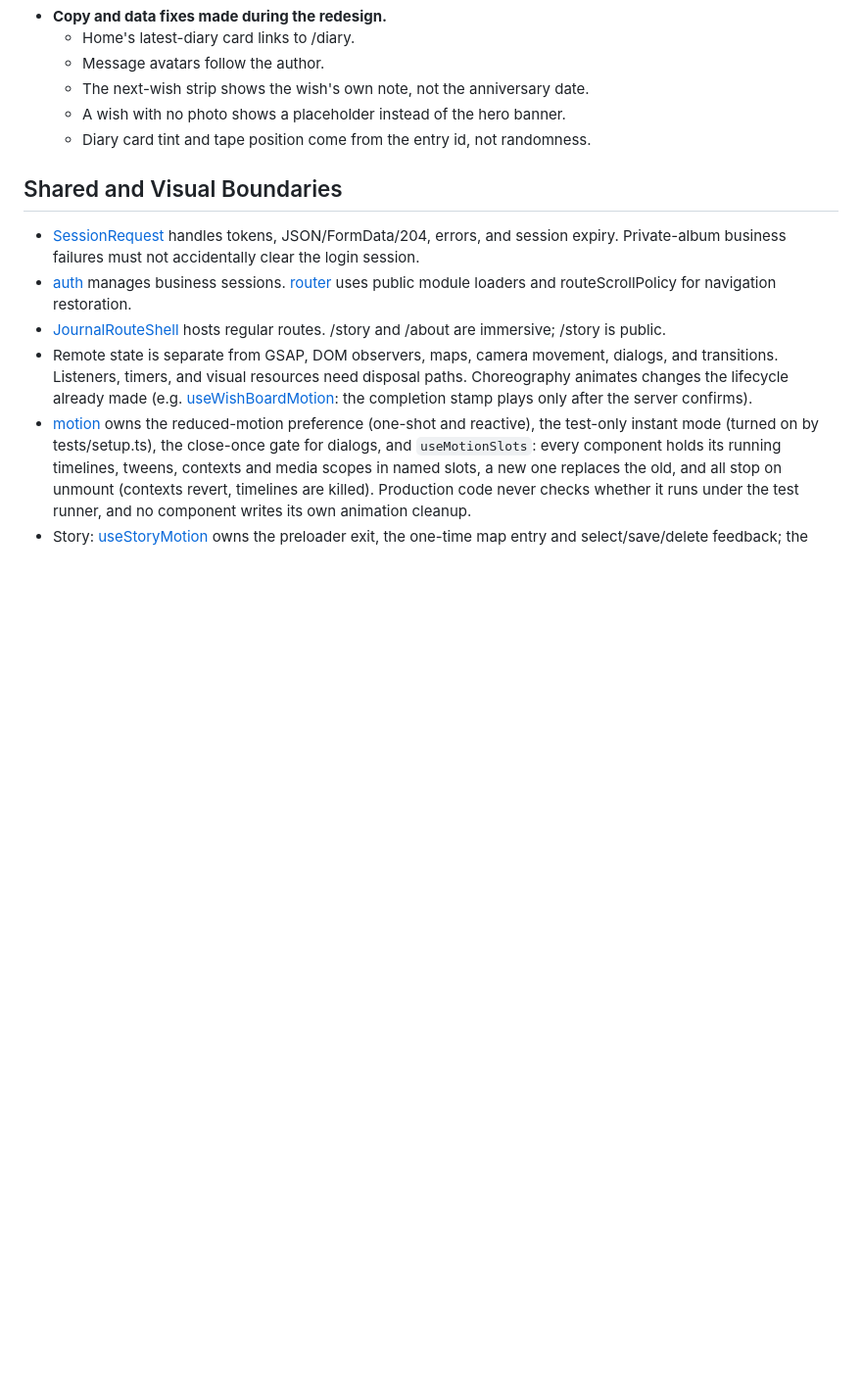
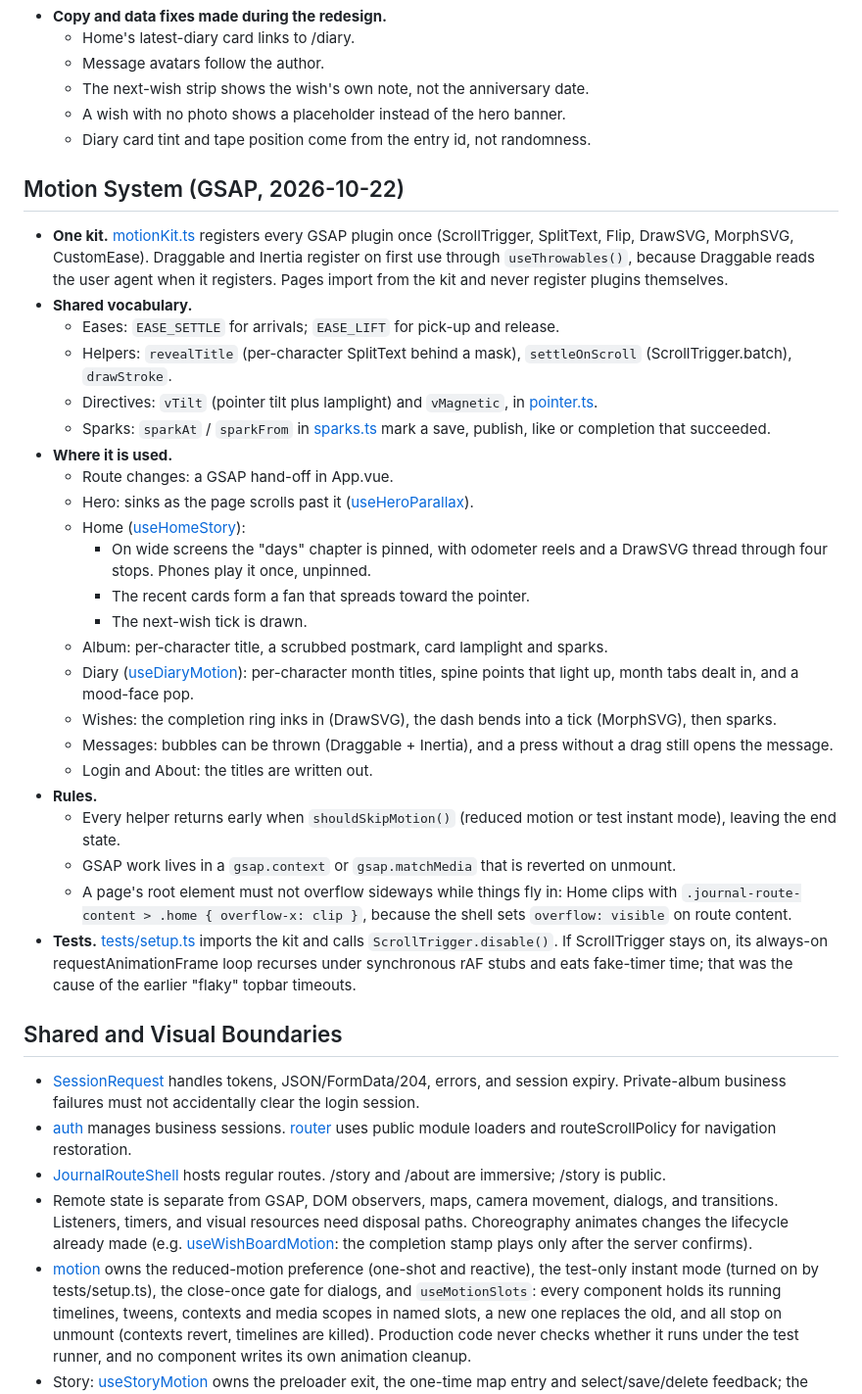
Before and after one commit to EternalStudying/snowlit, a Markdown page: frontend/findings.md, the part around the change. Shown at 98% size. Drawn GitHub-style; blank space fills up the shorter version.

Commit message:
docs(web): record the GSAP motion system and its verification
Co-Authored-By: Claude Opus 5.5 <noreply@anthropic.com>

```diff
--- a/frontend/findings.md
+++ b/frontend/findings.md
@@ -34,6 +34,32 @@ The Web UI is drawn in code, not bitmaps. The direction, chosen by the owner, is
   - The next-wish strip shows the wish's own note, not the anniversary date.
   - A wish with no photo shows a placeholder instead of the hero banner.
   - Diary card tint and tape position come from the entry id, not randomness.
+
+## Motion System (GSAP, 2026-10-22)
+
+- **One kit.** [motionKit.ts](src/motionKit.ts) registers every GSAP plugin once (ScrollTrigger, SplitText, Flip, DrawSVG, MorphSVG, CustomEase). Draggable and Inertia register on first use through `useThrowables()`, because Draggable reads the user agent when it registers. Pages import from the kit and never register plugins themselves.
+- **Shared vocabulary.**
+  - Eases: `EASE_SETTLE` for arrivals; `EASE_LIFT` for pick-up and release.
+  - Helpers: `revealTitle` (per-character SplitText behind a mask), `settleOnScroll` (ScrollTrigger.batch), `drawStroke`.
+  - Directives: `vTilt` (pointer tilt plus lamplight) and `vMagnetic`, in [pointer.ts](src/directives/pointer.ts).
+  - Sparks: `sparkAt` / `sparkFrom` in [sparks.ts](src/sparks.ts) mark a save, publish, like or completion that succeeded.
+- **Where it is used.**
+  - Route changes: a GSAP hand-off in App.vue.
+  - Hero: sinks as the page scrolls past it ([useHeroParallax](src/shell/useHeroParallax.ts)).
+  - Home ([useHomeStory](src/modules/home/internal/useHomeStory.ts)):
+    - On wide screens the "days" chapter is pinned, with odometer reels and a DrawSVG thread through four stops. Phones play it once, unpinned.
+    - The recent cards form a fan that spreads toward the pointer.
+    - The next-wish tick is drawn.
+  - Album: per-character title, a scrubbed postmark, card lamplight and sparks.
+  - Diary ([useDiaryMotion](src/modules/diary/internal/useDiaryMotion.ts)): per-character month titles, spine points that light up, month tabs dealt in, and a mood-face pop.
+  - Wishes: the completion ring inks in (DrawSVG), the dash bends into a tick (MorphSVG), then sparks.
+  - Messages: bubbles can be thrown (Draggable + Inertia), and a press without a drag still opens the message.
+  - Login and About: the titles are written out.
+- **Rules.**
+  - Every helper returns early when `shouldSkipMotion()` (reduced motion or test instant mode), leaving the end state.
+  - GSAP work lives in a `gsap.context` or `gsap.matchMedia` that is reverted on unmount.
+  - A page's root element must not overflow sideways while things fly in: Home clips with `.journal-route-content > .home { overflow-x: clip }`, because the shell sets `overflow: visible` on route content.
+- **Tests.** [tests/setup.ts](tests/setup.ts) imports the kit and calls `ScrollTrigger.disable()`. If ScrollTrigger stays on, its always-on requestAnimationFrame loop recurses under synchronous rAF stubs and eats fake-timer time; that was the cause of the earlier "flaky" topbar timeouts.
 
 ## Shared and Visual Boundaries
 
```
Also changed, not shown: frontend/progress.md (+17 -0 lines), frontend/task_plan.md (+2 -0 lines).
